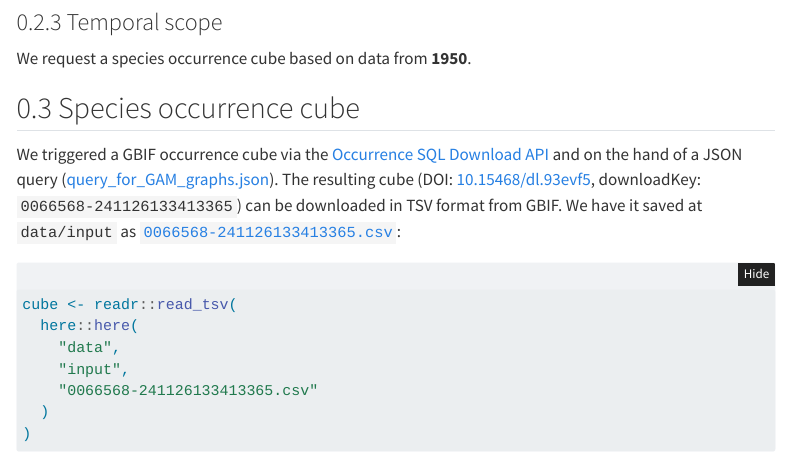
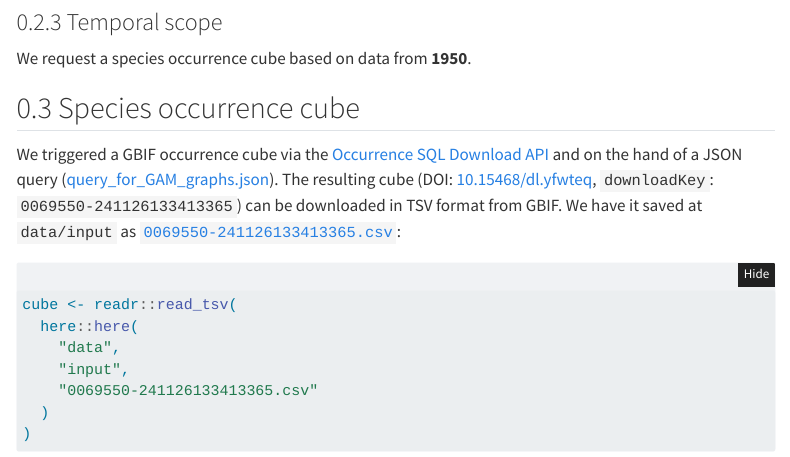
Before and after one commit to damianooldoni/gam_concept_paper, a Quarto document (src/from_cube_to_emerging_status.qmd): the page in a window 1100 px wide, from 1650 px down. Rendered offline with R 4.5, knitr and Pandoc in place of Quarto, with nearby package versions; folded parts are opened; some code elsewhere in the file could not run offline; menus at the side of the page are left out.

Commit message:
Use new GBIF cube

````diff
--- a/src/from_cube_to_emerging_status.qmd
+++ b/src/from_cube_to_emerging_status.qmd
@@ -100,7 +100,7 @@ We request a species occurrence cube based on data from **1950**.
 
 ## Species occurrence cube
 
-We triggered a GBIF occurrence cube via the [Occurrence SQL Download API](https://techdocs.gbif.org/en/data-use/api-sql-downloads) and on the hand of a JSON query ([query_for_GAM_graphs.json](../../data/input/query_for_GAM_graphs.json)). The resulting cube (DOI: [10.15468/dl.93evf5](https://doi.org/10.15468/dl.93evf5), downloadKey: `0066568-241126133413365`) can be downloaded in TSV format from GBIF. We have it saved at `data/input` as [`0066568-241126133413365.csv`](../../data/input/0066568-241126133413365.csv):
+We triggered a GBIF occurrence cube via the [Occurrence SQL Download API](https://techdocs.gbif.org/en/data-use/api-sql-downloads) and on the hand of a JSON query ([query_for_GAM_graphs.json](../../data/input/query_for_GAM_graphs.json)). The resulting cube (DOI: [10.15468/dl.yfwteq](https://doi.org/10.15468/dl.yfwteq), `downloadKey`: `0069550-241126133413365`) can be downloaded in TSV format from GBIF. We have it saved at `data/input` as [`0069550-241126133413365.csv`](../../data/input/0069550-241126133413365.csv):
 
 ```{r read-cube, message=FALSE}
 cube <- readr::read_tsv(
````
Also changed, not shown: src/from_cube_to_emerging_status.qmd (2 more changed lines).
